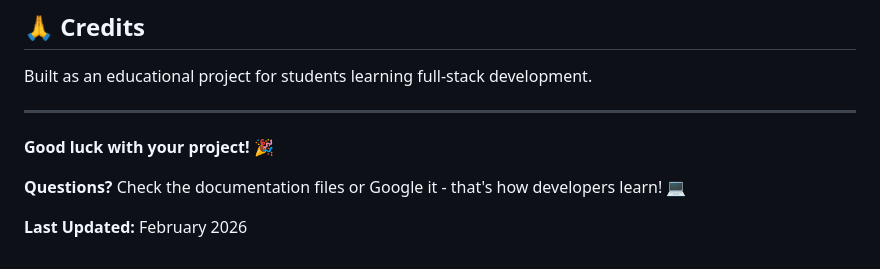
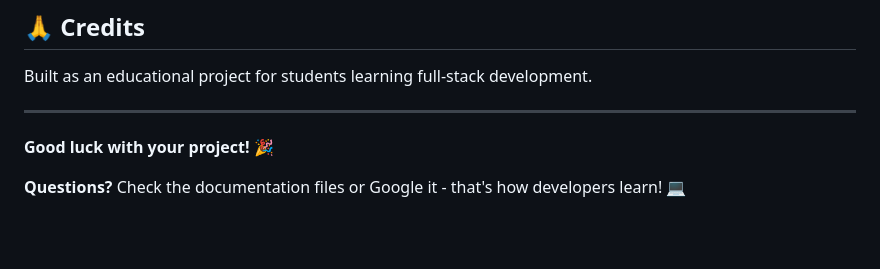
Before and after one commit to pranav1768/Digital-Complaint-Box, a Markdown page: README.md, the part around the change. GitHub-like rendering; blank space fills up the shorter version.

Commit message:
Initial Commit

```diff
--- a/README.md
+++ b/README.md
@@ -384,6 +384,3 @@ Built as an educational project for students learning full-stack development.
 **Good luck with your project! 🎉**
 
 **Questions?** Check the documentation files or Google it - that's how developers learn! 💻
-
-
-**Last Updated:** February 2026
```
